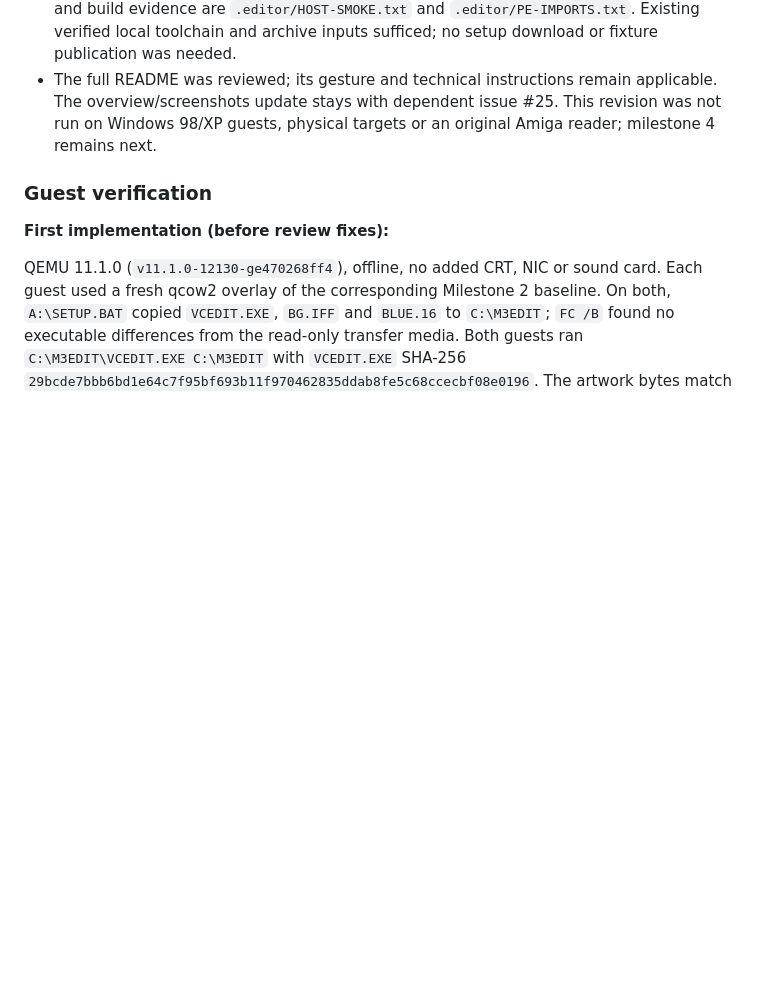
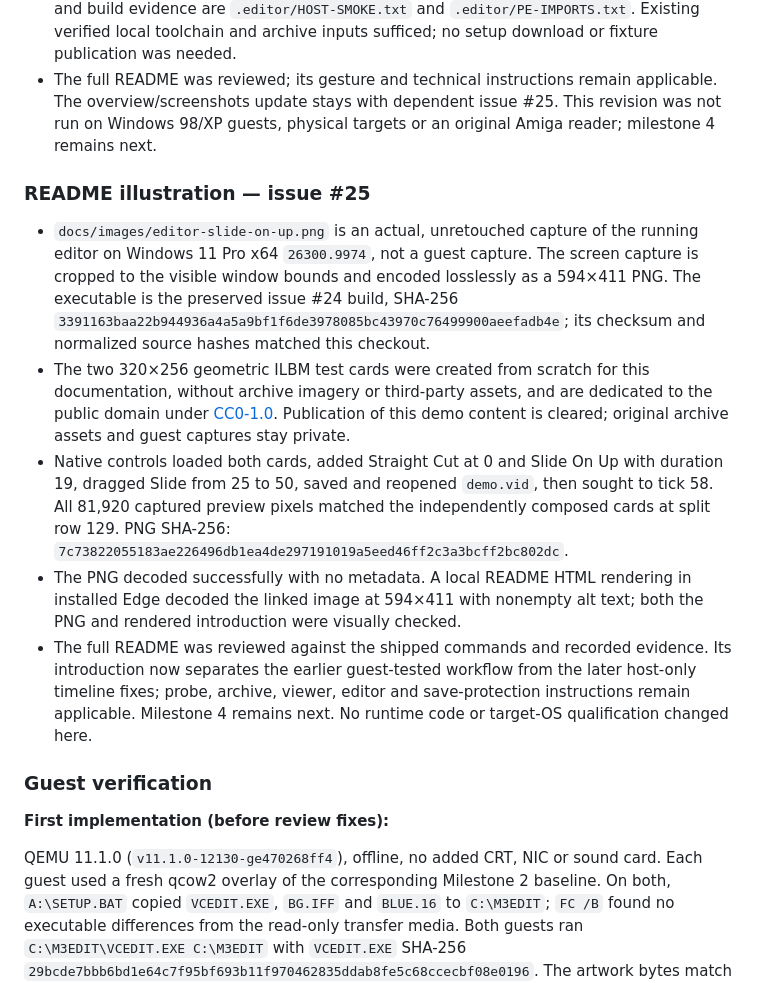
Before and after one commit to kninetimmy/amigavid, a Markdown page: PROGRESS.md, the part around the change. Drawn GitHub-style; blank space fills up the shorter version.

```diff
--- a/PROGRESS.md
+++ b/PROGRESS.md
@@ -663,6 +663,36 @@ expectations where a drawn body contains the pointer.
   issue #25. This revision was not run on Windows 98/XP guests, physical
   targets or an original Amiga reader; milestone 4 remains next.
 
+### README illustration — issue #25
+
+- `docs/images/editor-slide-on-up.png` is an actual, unretouched capture of
+  the running editor on Windows 11 Pro x64 `26300.9974`, not a guest capture.
+  The screen capture is cropped to the visible window bounds and encoded
+  losslessly as a 594×411 PNG. The executable is the preserved issue #24
+  build, SHA-256
+  `3391163baa22b944936a4a5a9bf1f6de3978085bc43970c76499900aeefadb4e`;
+  its checksum and normalized source hashes matched this checkout.
+- The two 320×256 geometric ILBM test cards were created from scratch for
+  this documentation, without archive imagery or third-party assets, and
+  are dedicated to the public domain under [CC0-1.0](
+  https://creativecommons.org/publicdomain/zero/1.0/). Publication of this
+  demo content is cleared; original archive assets and guest captures stay
+  private.
+- Native controls loaded both cards, added Straight Cut at 0 and Slide On
+  Up with duration 19, dragged Slide from 25 to 50, saved and reopened
+  `demo.vid`, then sought to tick 58. All 81,920 captured preview pixels
+  matched the independently composed cards at split row 129. PNG SHA-256:
+  `7c73822055183ae226496db1ea4de297191019a5eed46ff2c3a3bcff2bc802dc`.
+- The PNG decoded successfully with no metadata. A local README HTML
+  rendering in installed Edge decoded the linked image at 594×411 with
+  nonempty alt text; both the PNG and rendered introduction were visually
+  checked.
+- The full README was reviewed against the shipped commands and recorded
+  evidence. Its introduction now separates the earlier guest-tested
+  workflow from the later host-only timeline fixes; probe, archive, viewer,
+  editor and save-protection instructions remain applicable. Milestone 4
+  remains next. No runtime code or target-OS qualification changed here.
+
 ### Guest verification
 
 **First implementation (before review fixes):**
```
Also changed, not shown: README.md (+41 -24 lines), docs/images/editor-slide-on-up.png (added).
